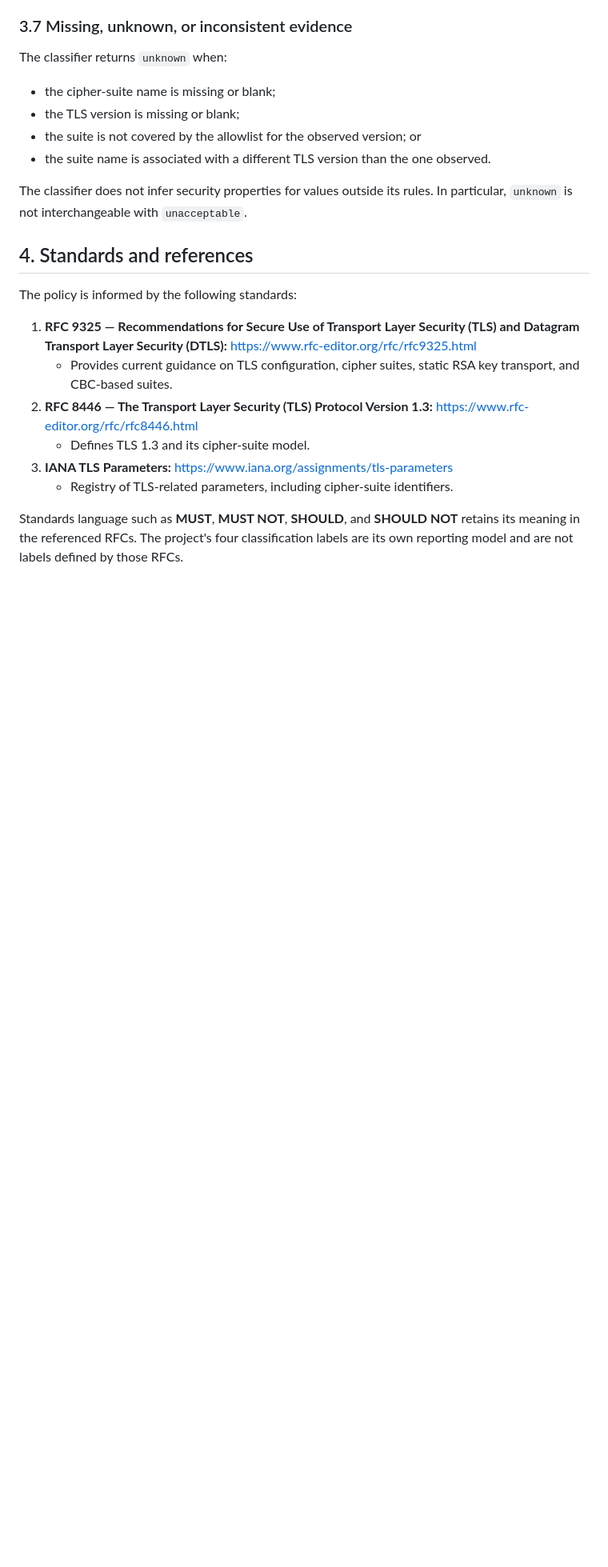
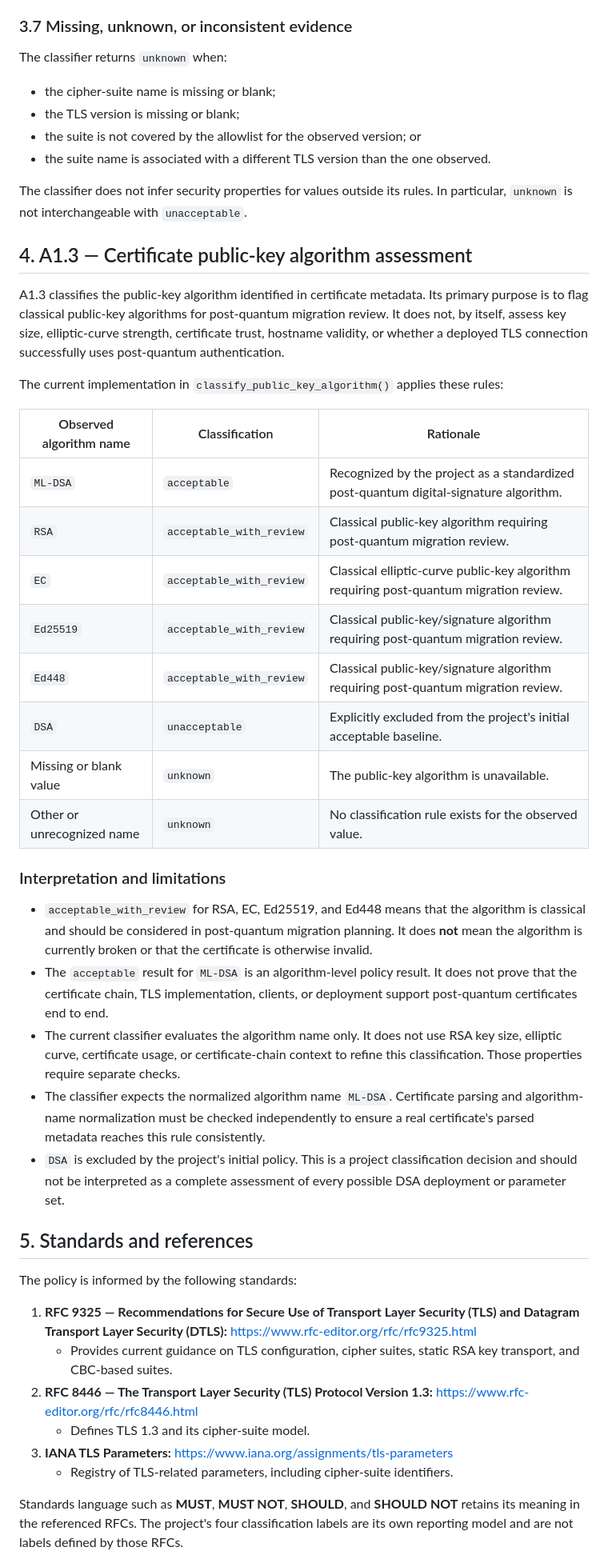
Before and after one commit to git-loa/cryptographic-inventory-pqc-risk-assessment, a Markdown page: docs/assessment-methodology.md, the part around one of its changes. Shown at 80% size. Drawn GitHub-style; blank space fills up the shorter version.

Commit message:
docs: document A1.3 public-key assessment policy

```diff
--- a/docs/assessment-methodology.md
+++ b/docs/assessment-methodology.md
@@ -113,7 +113,32 @@ The classifier returns `unknown` when:
 
 The classifier does not infer security properties for values outside its rules. In particular, `unknown` is not interchangeable with `unacceptable`.
 
-## 4. Standards and references
+## 4. A1.3 — Certificate public-key algorithm assessment
+
+A1.3 classifies the public-key algorithm identified in certificate metadata. Its primary purpose is to flag classical public-key algorithms for post-quantum migration review. It does not, by itself, assess key size, elliptic-curve strength, certificate trust, hostname validity, or whether a deployed TLS connection successfully uses post-quantum authentication.
+
+The current implementation in `classify_public_key_algorithm()` applies these rules:
+
+| Observed algorithm name | Classification | Rationale |
+|---|---|---|
+| `ML-DSA` | `acceptable` | Recognized by the project as a standardized post-quantum digital-signature algorithm. |
+| `RSA` | `acceptable_with_review` | Classical public-key algorithm requiring post-quantum migration review. |
+| `EC` | `acceptable_with_review` | Classical elliptic-curve public-key algorithm requiring post-quantum migration review. |
+| `Ed25519` | `acceptable_with_review` | Classical public-key/signature algorithm requiring post-quantum migration review. |
+| `Ed448` | `acceptable_with_review` | Classical public-key/signature algorithm requiring post-quantum migration review. |
+| `DSA` | `unacceptable` | Explicitly excluded from the project's initial acceptable baseline. |
+| Missing or blank value | `unknown` | The public-key algorithm is unavailable. |
+| Other or unrecognized name | `unknown` | No classification rule exists for the observed value. |
+
+### Interpretation and limitations
+
+- `acceptable_with_review` for RSA, EC, Ed25519, and Ed448 means that the algorithm is classical and should be considered in post-quantum migration planning. It does **not** mean the algorithm is currently broken or that the certificate is otherwise invalid.
+- The `acceptable` result for `ML-DSA` is an algorithm-level policy result. It does not prove that the certificate chain, TLS implementation, clients, or deployment support post-quantum certificates end to end.
+- The current classifier evaluates the algorithm name only. It does not use RSA key size, elliptic curve, certificate usage, or certificate-chain context to refine this classification. Those properties require separate checks.
+- The classifier expects the normalized algorithm name `ML-DSA`. Certificate parsing and algorithm-name normalization must be checked independently to ensure a real certificate's parsed metadata reaches this rule consistently.
+- `DSA` is excluded by the project's initial policy. This is a project classification decision and should not be interpreted as a complete assessment of every possible DSA deployment or parameter set.
+
+## 5. Standards and references
 
 The policy is informed by the following standards:
 
```
Also changed, not shown: other parts of docs/assessment-methodology.md (+4 -4 lines).
